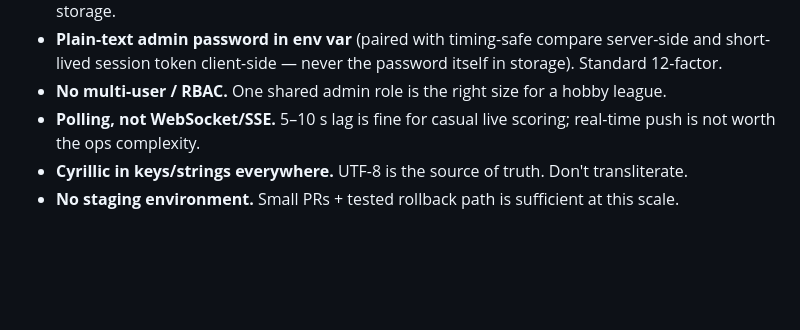
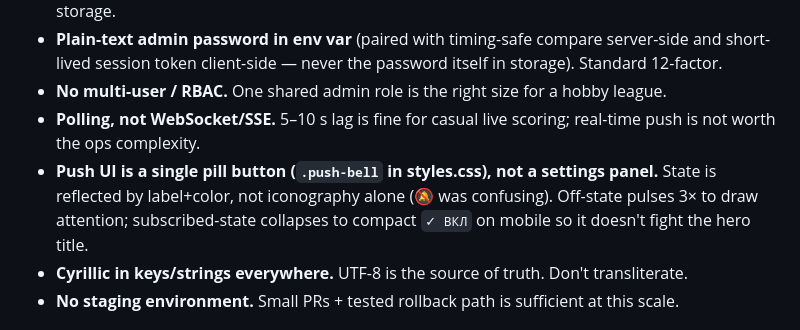
Before and after one commit to IvanKondev/tennis, a Markdown page: CLAUDE.md, the part around the change. Drawn GitHub-style; blank space fills up the shorter version.

Commit message:
feat: clarify push UI design in documentation for improved user understanding

```diff
--- a/CLAUDE.md
+++ b/CLAUDE.md
@@ -101,6 +101,7 @@ Don't "fix" these without explicit user request — each was a deliberate scale-
 - **Plain-text admin password in env var** (paired with timing-safe compare server-side and short-lived session token client-side — never the password itself in storage). Standard 12-factor.
 - **No multi-user / RBAC.** One shared admin role is the right size for a hobby league.
 - **Polling, not WebSocket/SSE.** 5–10 s lag is fine for casual live scoring; real-time push is not worth the ops complexity.
+- **Push UI is a single pill button (`.push-bell` in styles.css), not a settings panel.** State is reflected by label+color, not iconography alone (🔕 was confusing). Off-state pulses 3× to draw attention; subscribed-state collapses to compact `✓ ВКЛ` on mobile so it doesn't fight the hero title.
 - **Cyrillic in keys/strings everywhere.** UTF-8 is the source of truth. Don't transliterate.
 - **No staging environment.** Small PRs + tested rollback path is sufficient at this scale.
 
```
